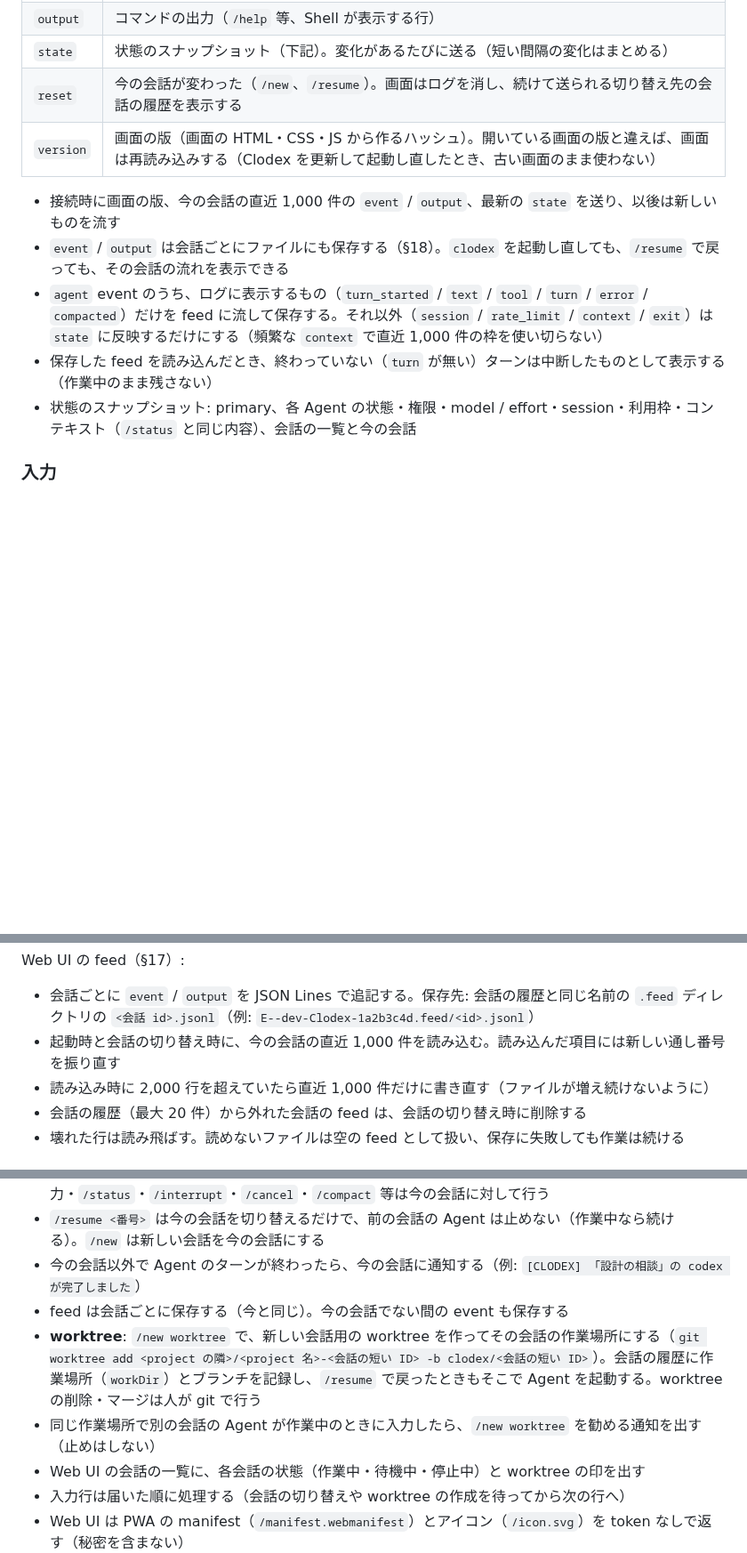
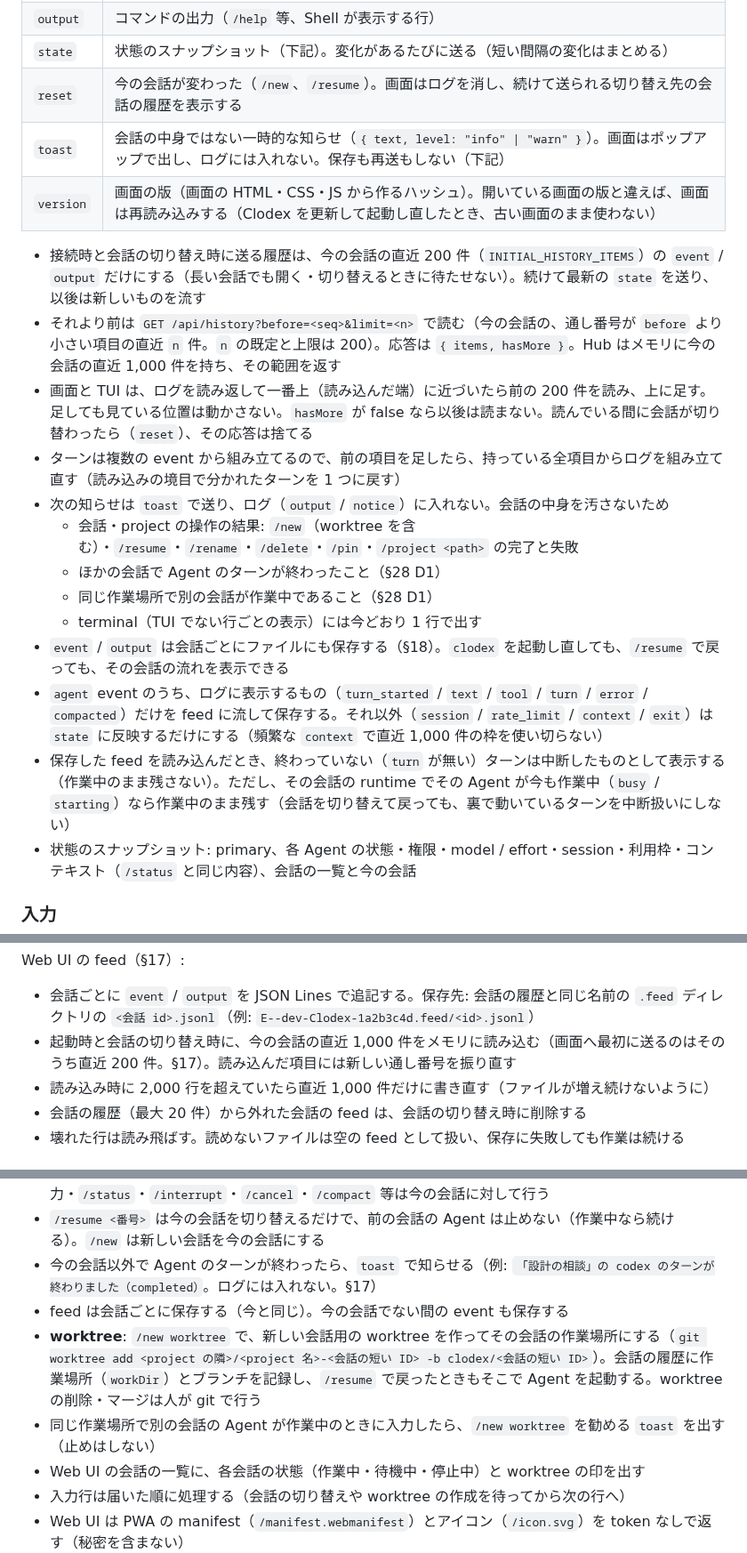
Before and after one commit to HiraG-62/Clodex, a Markdown page: docs/DESIGN.md, 3 parts joined by grey strips. Shown at 89% size. Drawn GitHub-style; blank space fills up the shorter version.

Commit message:
docs: 会話外の知らせを toast にし、履歴を少しずつ読み、裏で作業中のターンを中断扱いにしない方針を記す
Co-Authored-By: Claude Opus 5.5 <noreply@anthropic.com>

```diff
--- a/docs/DESIGN.md
+++ b/docs/DESIGN.md
@@ -1114,12 +1114,21 @@ terminal の文字列ではなく、構造化したデータを JSON で送る
 | `output` | コマンドの出力（`/help` 等、Shell が表示する行） |
 | `state` | 状態のスナップショット（下記）。変化があるたびに送る（短い間隔の変化はまとめる） |
 | `reset` | 今の会話が変わった（`/new`、`/resume`）。画面はログを消し、続けて送られる切り替え先の会話の履歴を表示する |
+| `toast` | 会話の中身ではない一時的な知らせ（`{ text, level: "info" \| "warn" }`）。画面はポップアップで出し、ログには入れない。保存も再送もしない（下記） |
 | `version` | 画面の版（画面の HTML・CSS・JS から作るハッシュ）。開いている画面の版と違えば、画面は再読み込みする（Clodex を更新して起動し直したとき、古い画面のまま使わない） |
 
-- 接続時に画面の版、今の会話の直近 1,000 件の `event` / `output`、最新の `state` を送り、以後は新しいものを流す
+- 接続時と会話の切り替え時に送る履歴は、今の会話の直近 200 件（`INITIAL_HISTORY_ITEMS`）の `event` / `output` だけにする（長い会話でも開く・切り替えるときに待たせない）。続けて最新の `state` を送り、以後は新しいものを流す
+- それより前は `GET /api/history?before=<seq>&limit=<n>` で読む（今の会話の、通し番号が `before` より小さい項目の直近 `n` 件。`n` の既定と上限は 200）。応答は `{ items, hasMore }`。Hub はメモリに今の会話の直近 1,000 件を持ち、その範囲を返す
+- 画面と TUI は、ログを読み返して一番上（読み込んだ端）に近づいたら前の 200 件を読み、上に足す。足しても見ている位置は動かさない。`hasMore` が false なら以後は読まない。読んでいる間に会話が切り替わったら（`reset`）、その応答は捨てる
+- ターンは複数の event から組み立てるので、前の項目を足したら、持っている全項目からログを組み立て直す（読み込みの境目で分かれたターンを 1 つに戻す）
+- 次の知らせは `toast` で送り、ログ（`output` / `notice`）に入れない。会話の中身を汚さないため
+  - 会話・project の操作の結果: `/new`（worktree を含む）・`/resume`・`/rename`・`/delete`・`/pin`・`/project <path>` の完了と失敗
+  - ほかの会話で Agent のターンが終わったこと（§28 D1）
+  - 同じ作業場所で別の会話が作業中であること（§28 D1）
+  - terminal（TUI でない行ごとの表示）には今どおり 1 行で出す
 - `event` / `output` は会話ごとにファイルにも保存する（§18）。`clodex` を起動し直しても、`/resume` で戻っても、その会話の流れを表示できる
 - `agent` event のうち、ログに表示するもの（`turn_started` / `text` / `tool` / `turn` / `error` / `compacted`）だけを feed に流して保存する。それ以外（`session` / `rate_limit` / `context` / `exit`）は `state` に反映するだけにする（頻繁な `context` で直近 1,000 件の枠を使い切らない）
-- 保存した feed を読み込んだとき、終わっていない（`turn` が無い）ターンは中断したものとして表示する（作業中のまま残さない）
+- 保存した feed を読み込んだとき、終わっていない（`turn` が無い）ターンは中断したものとして表示する（作業中のまま残さない）。ただし、その会話の runtime でその Agent が今も作業中（`busy` / `starting`）なら作業中のまま残す（会話を切り替えて戻っても、裏で動いているターンを中断扱いにしない）
 - 状態のスナップショット: primary、各 Agent の状態・権限・model / effort・session・利用枠・コンテキスト（`/status` と同じ内容）、会話の一覧と今の会話
 
 ### 入力
@@ -1202,7 +1212,7 @@ simple event log
 Web UI の feed（§17）:
 
 - 会話ごとに `event` / `output` を JSON Lines で追記する。保存先: 会話の履歴と同じ名前の `.feed` ディレクトリの `<会話 id>.jsonl`（例: `E--dev-Clodex-1a2b3c4d.feed/<id>.jsonl`）
-- 起動時と会話の切り替え時に、今の会話の直近 1,000 件を読み込む。読み込んだ項目には新しい通し番号を振り直す
+- 起動時と会話の切り替え時に、今の会話の直近 1,000 件をメモリに読み込む（画面へ最初に送るのはそのうち直近 200 件。§17）。読み込んだ項目には新しい通し番号を振り直す
 - 読み込み時に 2,000 行を超えていたら直近 1,000 件だけに書き直す（ファイルが増え続けないように）
 - 会話の履歴（最大 20 件）から外れた会話の feed は、会話の切り替え時に削除する
 - 壊れた行は読み飛ばす。読めないファイルは空の feed として扱い、保存に失敗しても作業は続ける
@@ -1826,10 +1836,10 @@ D1 の詳細（1 つのプロセスの中の複数の会話）:
 - 会話ごとに **ConversationRuntime**（Event Bus・Coordinator・MCP server・Agent・Event Log の file）を持つ。会話を初めて使うとき（入力・`/resume`）に作り、Clodex の終了まで残す（作業が終わった会話の Agent も止めない。戻ったときにすぐ使える）
 - 人が見ている会話（**今の会話**）は 1 つ。terminal と Web UI は今の会話の event を表示し、入力・`/status`・`/interrupt`・`/cancel`・`/compact` 等は今の会話に対して行う
 - `/resume <番号>` は今の会話を切り替えるだけで、前の会話の Agent は止めない（作業中なら続ける）。`/new` は新しい会話を今の会話にする
-- 今の会話以外で Agent のターンが終わったら、今の会話に通知する（例: `[CLODEX] 「設計の相談」の codex が完了しました`）
+- 今の会話以外で Agent のターンが終わったら、`toast` で知らせる（例: `「設計の相談」の codex のターンが終わりました（completed）`。ログには入れない。§17）
 - feed は会話ごとに保存する（今と同じ）。今の会話でない間の event も保存する
 - **worktree**: `/new worktree` で、新しい会話用の worktree を作ってその会話の作業場所にする（`git worktree add <project の隣>/<project 名>-<会話の短い ID> -b clodex/<会話の短い ID>`）。会話の履歴に作業場所（`workDir`）とブランチを記録し、`/resume` で戻ったときもそこで Agent を起動する。worktree の削除・マージは人が git で行う
-- 同じ作業場所で別の会話の Agent が作業中のときに入力したら、`/new worktree` を勧める通知を出す（止めはしない）
+- 同じ作業場所で別の会話の Agent が作業中のときに入力したら、`/new worktree` を勧める `toast` を出す（止めはしない）
 - Web UI の会話の一覧に、各会話の状態（作業中・待機中・停止中）と worktree の印を出す
 - 入力行は届いた順に処理する（会話の切り替えや worktree の作成を待ってから次の行へ）
 - Web UI は PWA の manifest（`/manifest.webmanifest`）とアイコン（`/icon.svg`）を token なしで返す（秘密を含まない）
```
Also changed, not shown: other parts of docs/DESIGN.md (+2 -1 lines), docs/specs/chat-ux-fixes.md (added, +62 -0 lines).
